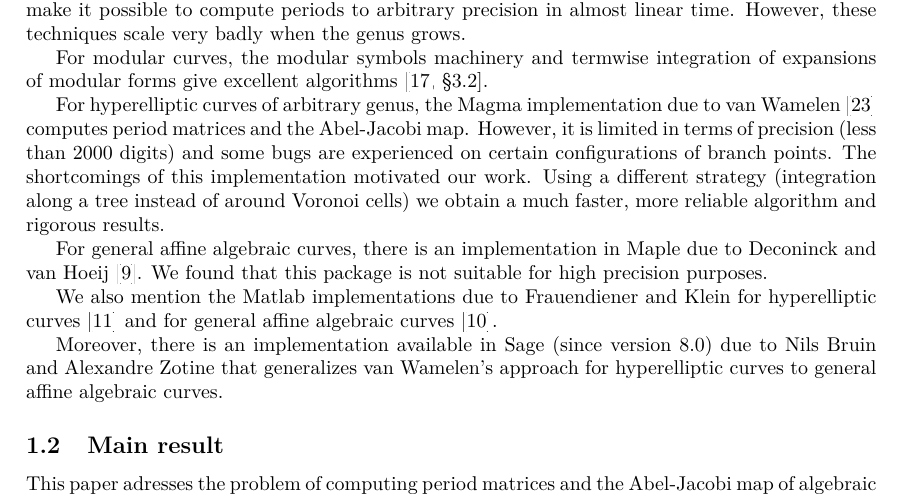
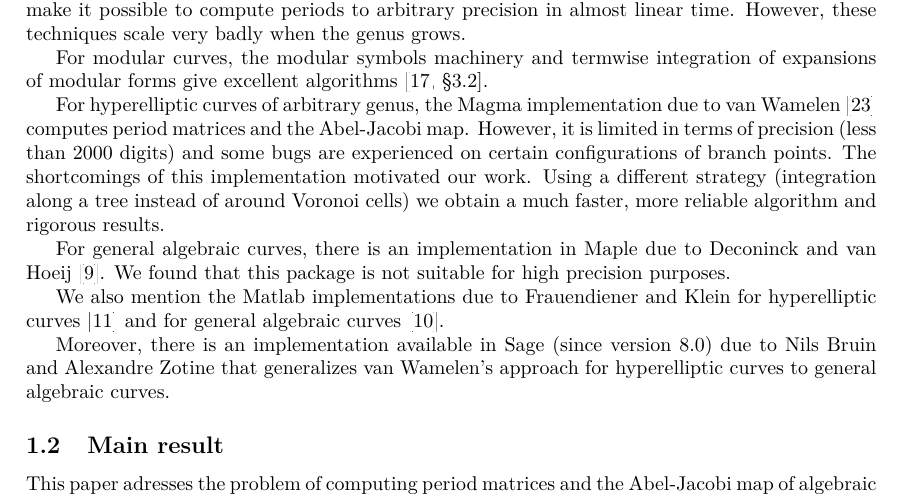
Before and after one commit to pascalmolin/hcperiods, a LaTeX document (doc/sec_paper/main.tex, which reads doc/sec_paper/Introduction.tex): part of page 1 of 36, cut so that both start at the same text. Compiled offline with pdfLaTeX.

Commit message:
- Changed back to general algebraic curves (removed "affine")

```diff
--- a/doc/sec_paper/Introduction.tex
+++ b/doc/sec_paper/Introduction.tex
@@ -38,15 +38,15 @@
   (integration along a tree instead of around Voronoi cells)
   we obtain a much faster, more reliable algorithm and rigorous results.
 
-  For general affine algebraic curves, there is an implementation in Maple
+  For general algebraic curves, there is an implementation in Maple
   due to Deconinck and van Hoeij \cite{DeconinckvanHoeij01}.
   We found that this package is not suitable for high precision purposes.
 
   We also mention the Matlab implementations due to Frauendiener and Klein for hyperelliptic curves \cite{FrauendienerKlein2015}
-    and for general affine algebraic curves \cite{FrauendienerKlein2011}.
+    and for general algebraic curves \cite{FrauendienerKlein2011}.
 
   Moreover, there is an implementation available in Sage (since version 8.0) due to Nils Bruin and Alexandre Zotine that generalizes
-  van Wamelen's approach for hyperelliptic curves to general affine algebraic curves.
+  van Wamelen's approach for hyperelliptic curves to general algebraic curves.
 
   \subsection{Main result}
 
```
